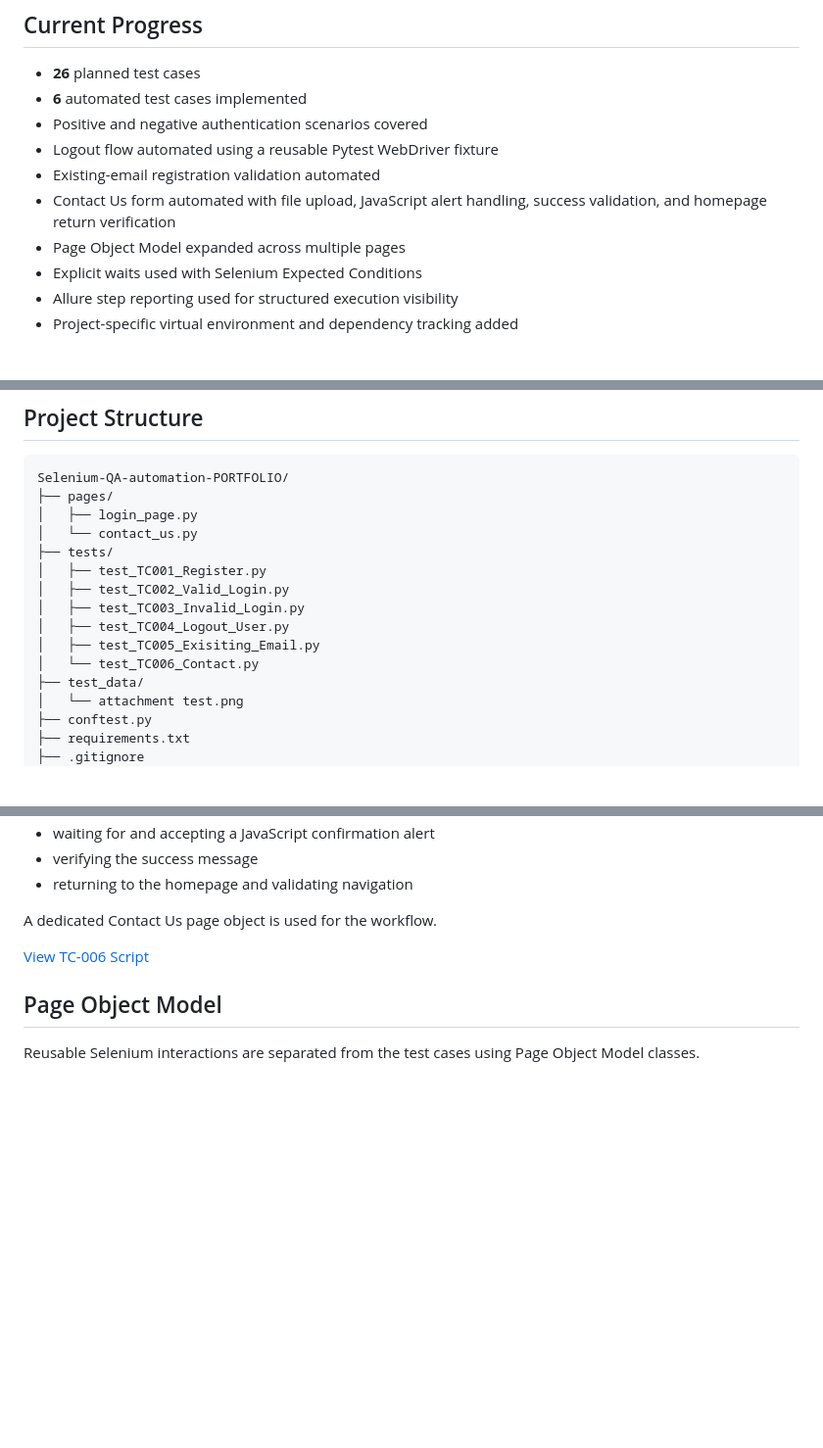
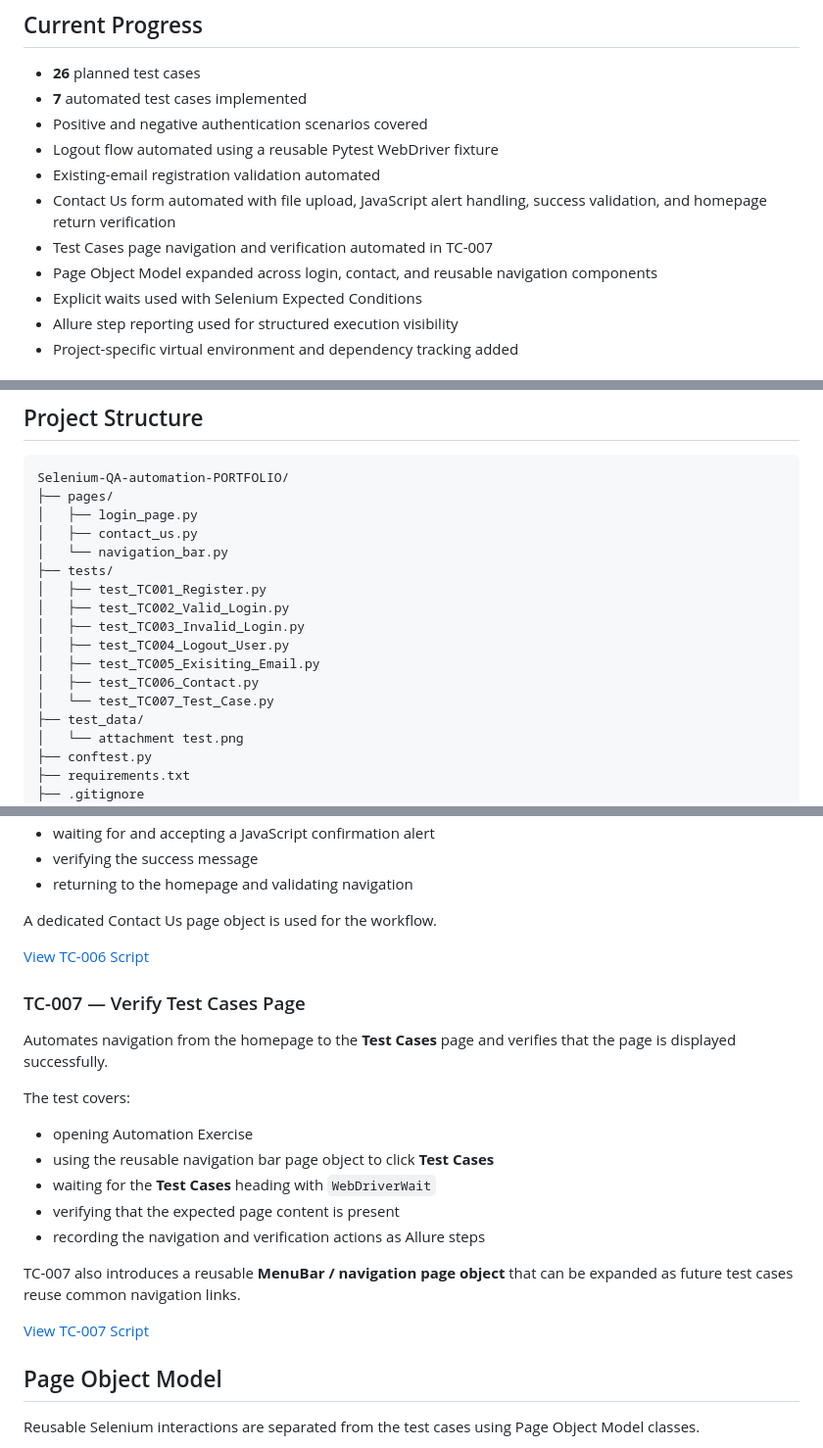
Before and after one commit to siler1o/Selenium-QA-automation-PORTFOLIO, a Markdown page: README.md, 3 parts joined by grey strips. Shown at 98% size. Rendered like a GitHub page; blank space fills up the shorter version.

Commit message:
Update README for TC007 navigation coverage

```diff
--- a/README.md
+++ b/README.md
@@ -7,12 +7,13 @@ The goal of this project is not only to automate browser actions, but also to pr
 ## Current Progress
 
 - **26** planned test cases
-- **6** automated test cases implemented
+- **7** automated test cases implemented
 - Positive and negative authentication scenarios covered
 - Logout flow automated using a reusable Pytest WebDriver fixture
 - Existing-email registration validation automated
 - Contact Us form automated with file upload, JavaScript alert handling, success validation, and homepage return verification
-- Page Object Model expanded across multiple pages
+- Test Cases page navigation and verification automated in TC-007
+- Page Object Model expanded across login, contact, and reusable navigation components
 - Explicit waits used with Selenium Expected Conditions
 - Allure step reporting used for structured execution visibility
 - Project-specific virtual environment and dependency tracking added
@@ -37,14 +38,16 @@ The goal of this project is not only to automate browser actions, but also to pr
 Selenium-QA-automation-PORTFOLIO/
 ├── pages/
 │   ├── login_page.py
-│   └── contact_us.py
+│   ├── contact_us.py
+│   └── navigation_bar.py
 ├── tests/
 │   ├── test_TC001_Register.py
 │   ├── test_TC002_Valid_Login.py
 │   ├── test_TC003_Invalid_Login.py
 │   ├── test_TC004_Logout_User.py
 │   ├── test_TC005_Exisiting_Email.py
-│   └── test_TC006_Contact.py
+│   ├── test_TC006_Contact.py
+│   └── test_TC007_Test_Case.py
 ├── test_data/
 │   └── attachment test.png
 ├── conftest.py
@@ -116,6 +119,21 @@ A dedicated Contact Us page object is used for the workflow.
 
 [View TC-006 Script](tests/test_TC006_Contact.py)
 
+### TC-007 — Verify Test Cases Page
+Automates navigation from the homepage to the **Test Cases** page and verifies that the page is displayed successfully.
+
+The test covers:
+
+- opening Automation Exercise
+- using the reusable navigation bar page object to click **Test Cases**
+- waiting for the **Test Cases** heading with `WebDriverWait`
+- verifying that the expected page content is present
+- recording the navigation and verification actions as Allure steps
+
+TC-007 also introduces a reusable **MenuBar / navigation page object** that can be expanded as future test cases reuse common navigation links.
+
+[View TC-007 Script](tests/test_TC007_Test_Case.py)
+
 ## Page Object Model
 
 Reusable Selenium interactions are separated from the test cases using Page Object Model classes.
```
Also changed, not shown: other parts of README.md (+8 -1 lines).
